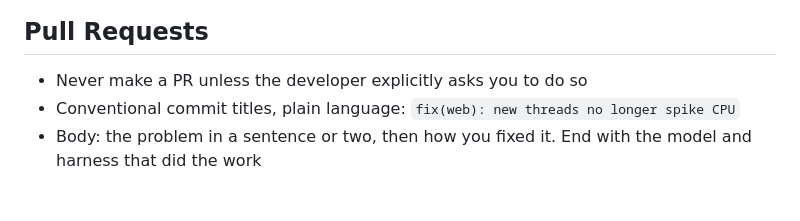
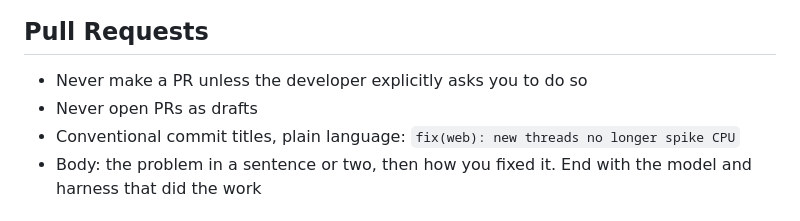
Before and after one commit to erik-bobinski/riot-tracker-bot, a Markdown page: AGENTS.md, the part around the change. GitHub-like rendering.

Commit message:
docs(agents): never open pull requests as drafts
AI agents keep opening draft PRs. Add a Pull Requests rule that PRs must be opened ready for review.

Made with Cursor Grok 4.6

Co-authored-by: Erik <erik-bobinski@users.noreply.github.com>

```diff
--- a/AGENTS.md
+++ b/AGENTS.md
@@ -19,6 +19,7 @@ This a repo for a discord bot that reports newly completed matches of video game
 ## Pull Requests
 
 - Never make a PR unless the developer explicitly asks you to do so
+- Never open PRs as drafts
 - Conventional commit titles, plain language: `fix(web): new threads no longer spike CPU`
 - Body: the problem in a sentence or two, then how you fixed it. End with the model and harness that did the work
 
```
